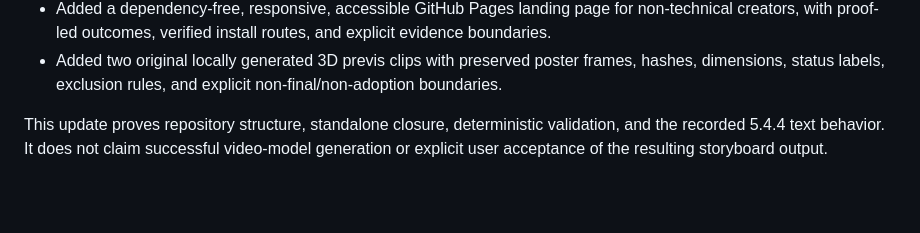
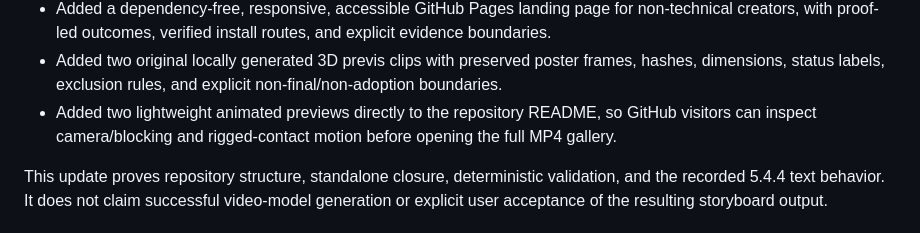
Before and after one commit to 62656456/ai-film-skills, a Markdown page: RELEASE_NOTES.md, the part around the change. Drawn GitHub-style; blank space fills up the shorter version.

```diff
--- a/RELEASE_NOTES.md
+++ b/RELEASE_NOTES.md
@@ -18,6 +18,7 @@ Single-entry storyboard 5.4.4 and standalone-package completion.
 - Added an original `director-agent` diagnosis-and-revision case with explicit alternative tests, causal state changes, dialogue-response chains, and a self-audit-only evidence label.
 - Added a dependency-free, responsive, accessible GitHub Pages landing page for non-technical creators, with proof-led outcomes, verified install routes, and explicit evidence boundaries.
 - Added two original locally generated 3D previs clips with preserved poster frames, hashes, dimensions, status labels, exclusion rules, and explicit non-final/non-adoption boundaries.
+- Added two lightweight animated previews directly to the repository README, so GitHub visitors can inspect camera/blocking and rigged-contact motion before opening the full MP4 gallery.
 
 This update proves repository structure, standalone closure, deterministic validation, and the recorded 5.4.4 text behavior. It does not claim successful video-model generation or explicit user acceptance of the resulting storyboard output.
 
```
Also changed, not shown: README.md (+19 -0 lines), docs/media/rigged-contact-preview.gif (added), 5 other files.
